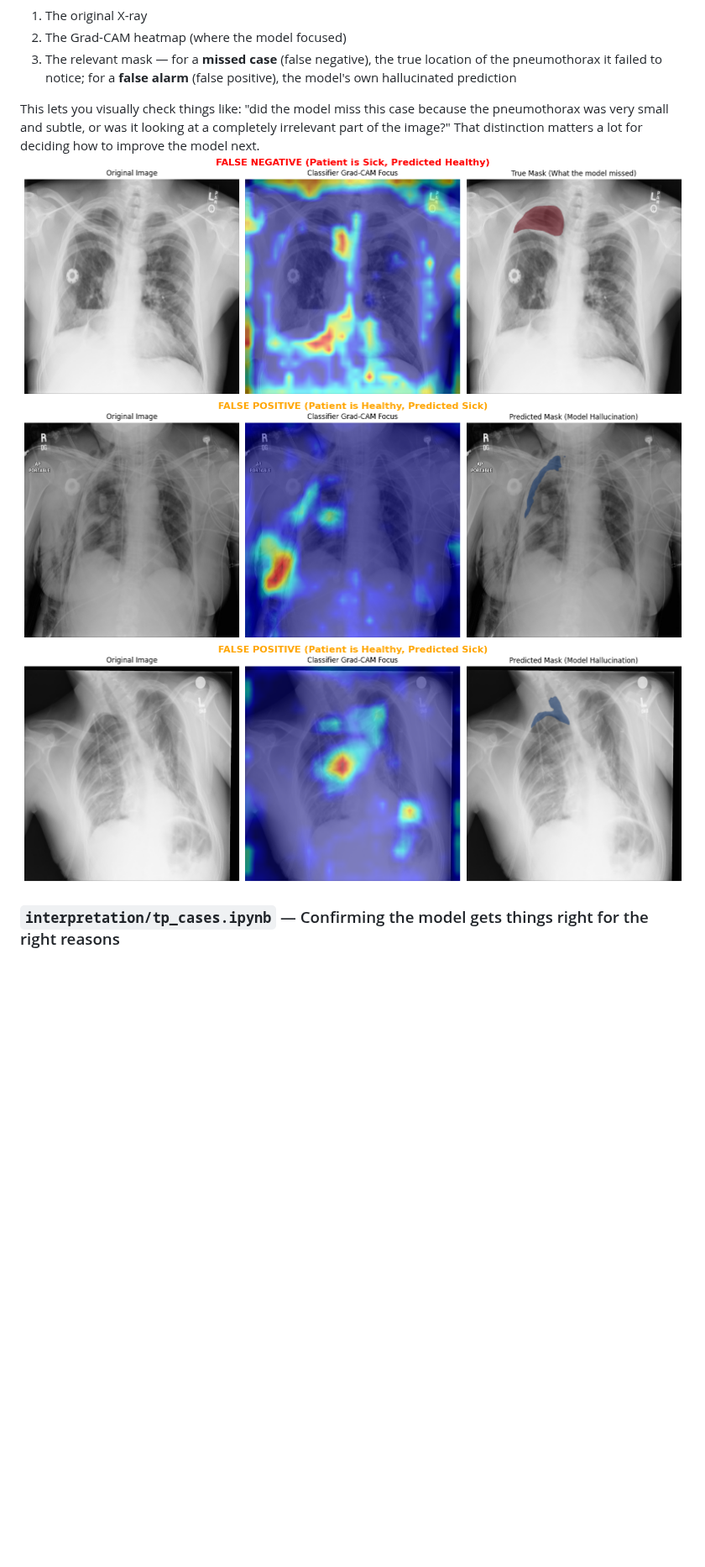
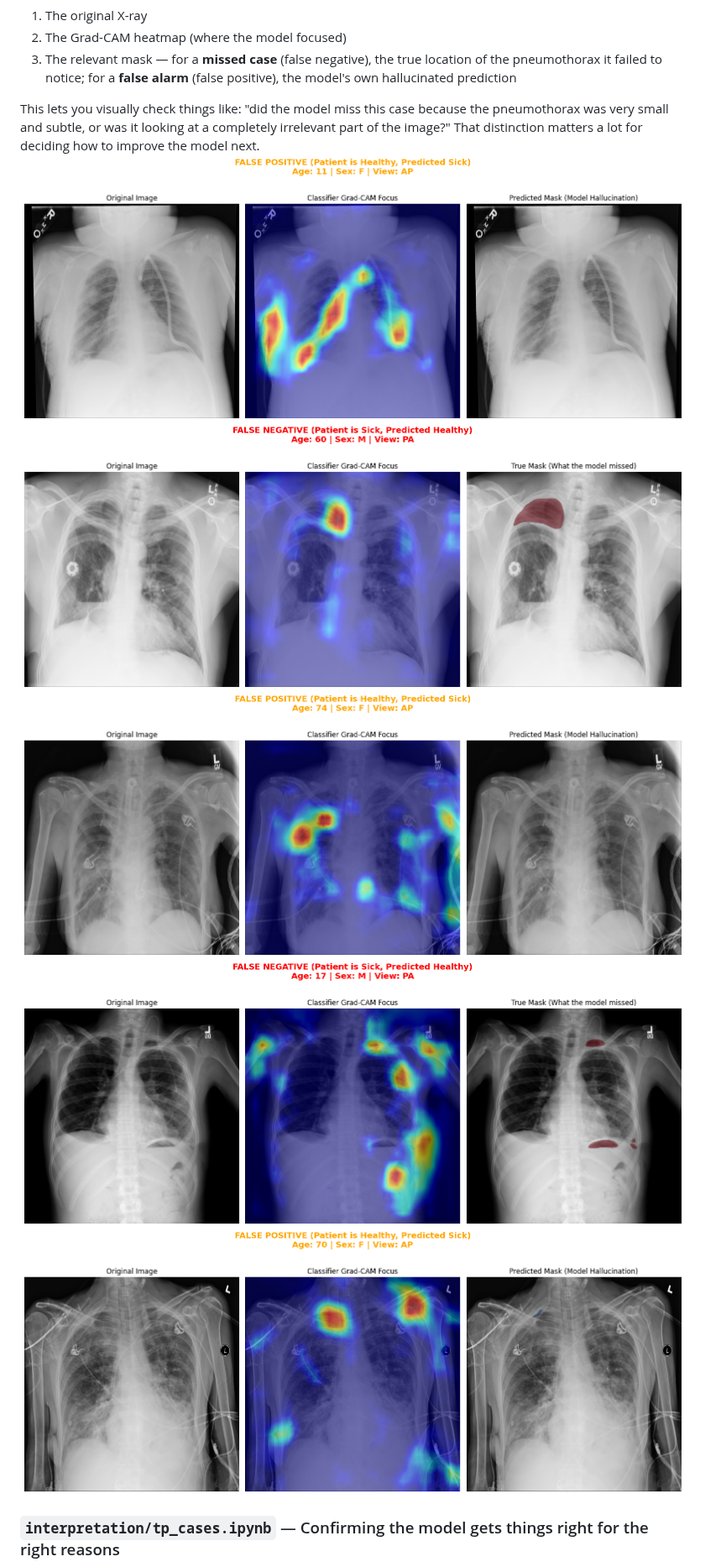
Before and after one commit to malihealavi/CXRay-Pneumothorax-Segmentation, a Markdown page: README.md, the part around one of its changes. Shown at 84% size. GitHub-like rendering; pictures changed too: assets/FN-FP/output.png, assets/FN-FP/output1.png, assets/FN-FP/output2.png; blank space fills up the shorter version.

```diff
--- a/README.md
+++ b/README.md
@@ -207,7 +196,8 @@ This lets you visually check things like: "did the model miss this case because
 ![Project Logo](./assets/FN-FP/output.png)
 ![Project Logo](./assets/FN-FP/output1.png)
 ![Project Logo](./assets/FN-FP/output2.png)
-
+![Project Logo](./assets/FN-FP/output3.png)
+![Project Logo](./assets/FN-FP/output4.png)
 ### `interpretation/tp_cases.ipynb` — Confirming the model gets things right for the right reasons
 
 Even when the model is *correct*, it's worth checking *why*. This notebook takes the model's **true positives** (cases it correctly flagged as pneumothorax) and shows a 4-panel view: the original image, the Grad-CAM attention heatmap, the true mask, and the predicted mask, side by side. The goal is to confirm the model's attention actually overlaps with the real collapsed-lung region — rather than, say, getting the right answer by coincidentally focusing on a chest tube or hospital equipment that tends to appear alongside real pneumothorax cases in the training data (a classic way medical AI models can be "right for the wrong reason").
```
Also changed, not shown: other parts of README.md (+3 -14 lines), 2 other files.
